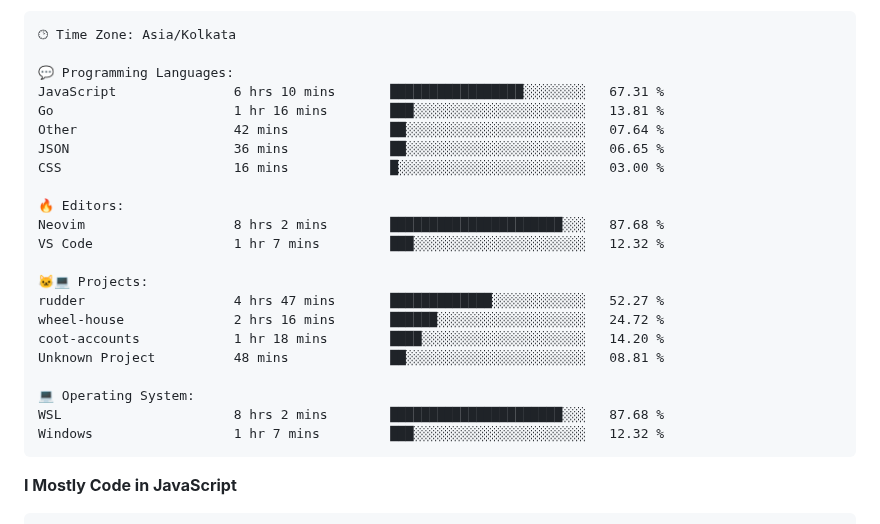
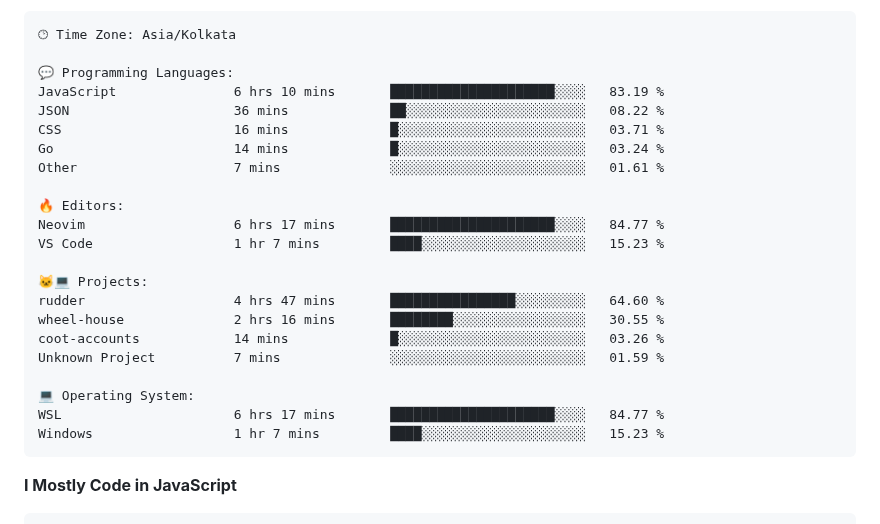
Before and after one commit to PiyushMishra318/piyushmishra318, a Markdown page: README.md, the part around one of its changes. GitHub-like rendering.

Commit message:
Updated with Dev Metrics

````diff
--- a/README.md
+++ b/README.md
@@ -83,25 +83,25 @@ Sunday                   522 commits         █░░░░░░░░░░
 🕑︎ Time Zone: Asia/Kolkata
 
 💬 Programming Languages:
-JavaScript               6 hrs 10 mins       █████████████████░░░░░░░░   67.31 %
-Go                       1 hr 16 mins        ███░░░░░░░░░░░░░░░░░░░░░░   13.81 %
-Other                    42 mins             ██░░░░░░░░░░░░░░░░░░░░░░░   07.64 %
-JSON                     36 mins             ██░░░░░░░░░░░░░░░░░░░░░░░   06.65 %
-CSS                      16 mins             █░░░░░░░░░░░░░░░░░░░░░░░░   03.00 %
+JavaScript               6 hrs 10 mins       █████████████████████░░░░   83.19 %
+JSON                     36 mins             ██░░░░░░░░░░░░░░░░░░░░░░░   08.22 %
+CSS                      16 mins             █░░░░░░░░░░░░░░░░░░░░░░░░   03.71 %
+Go                       14 mins             █░░░░░░░░░░░░░░░░░░░░░░░░   03.24 %
+Other                    7 mins              ░░░░░░░░░░░░░░░░░░░░░░░░░   01.61 %
 
 🔥 Editors:
-Neovim                   8 hrs 2 mins        ██████████████████████░░░   87.68 %
-VS Code                  1 hr 7 mins         ███░░░░░░░░░░░░░░░░░░░░░░   12.32 %
+Neovim                   6 hrs 17 mins       █████████████████████░░░░   84.77 %
+VS Code                  1 hr 7 mins         ████░░░░░░░░░░░░░░░░░░░░░   15.23 %
 
 🐱‍💻 Projects:
-rudder                   4 hrs 47 mins       █████████████░░░░░░░░░░░░   52.27 %
-wheel-house              2 hrs 16 mins       ██████░░░░░░░░░░░░░░░░░░░   24.72 %
-coot-accounts            1 hr 18 mins        ████░░░░░░░░░░░░░░░░░░░░░   14.20 %
-Unknown Project          48 mins             ██░░░░░░░░░░░░░░░░░░░░░░░   08.81 %
+rudder                   4 hrs 47 mins       ████████████████░░░░░░░░░   64.60 %
+wheel-house              2 hrs 16 mins       ████████░░░░░░░░░░░░░░░░░   30.55 %
+coot-accounts            14 mins             █░░░░░░░░░░░░░░░░░░░░░░░░   03.26 %
+Unknown Project          7 mins              ░░░░░░░░░░░░░░░░░░░░░░░░░   01.59 %
 
 💻 Operating System:
-WSL                      8 hrs 2 mins        ██████████████████████░░░   87.68 %
-Windows                  1 hr 7 mins         ███░░░░░░░░░░░░░░░░░░░░░░   12.32 %
+WSL                      6 hrs 17 mins       █████████████████████░░░░   84.77 %
+Windows                  1 hr 7 mins         ████░░░░░░░░░░░░░░░░░░░░░   15.23 %
 ```
 
 **I Mostly Code in JavaScript**
````
Also changed, not shown: other parts of README.md (+1 -1 lines).
